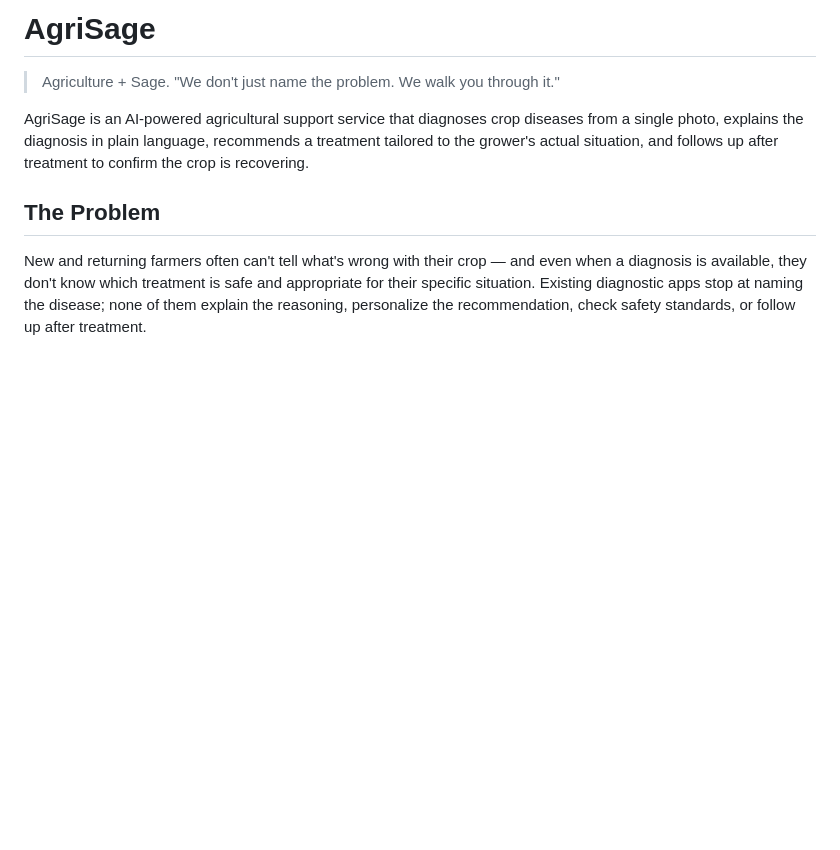
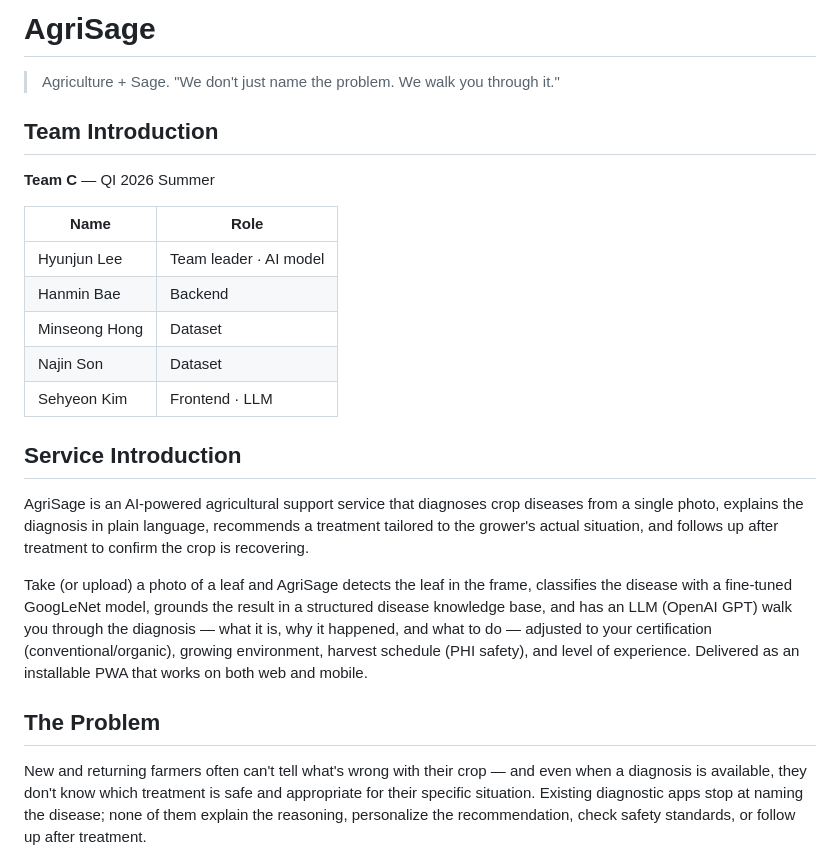
Before and after one commit to junlees/QI-2026_Summer-Team-C, a Markdown page: README.md, the part around the change. GitHub-like rendering; blank space fills up the shorter version.

Commit message:
Add team and service introduction sections to README
Co-Authored-By: Claude Fable 5 <noreply@anthropic.com>

```diff
--- a/README.md
+++ b/README.md
@@ -1,11 +1,32 @@
 # AgriSage
 
 > Agriculture + Sage. "We don't just name the problem. We walk you through it."
+
+## Team Introduction
+
+**Team C** — QI 2026 Summer
+
+| Name | Role |
+|------|------|
+| Hyunjun Lee | Team leader · AI model |
+| Hanmin Bae | Backend |
+| Minseong Hong | Dataset |
+| Najin Son | Dataset |
+| Sehyeon Kim | Frontend · LLM |
+
+## Service Introduction
 
 AgriSage is an AI-powered agricultural support service that diagnoses crop diseases from a
 single photo, explains the diagnosis in plain language, recommends a treatment tailored to
 the grower's actual situation, and follows up after treatment to confirm the crop is
 recovering.
+
+Take (or upload) a photo of a leaf and AgriSage detects the leaf in the frame, classifies
+the disease with a fine-tuned GoogLeNet model, grounds the result in a structured disease
+knowledge base, and has an LLM (OpenAI GPT) walk you through the diagnosis — what it is,
+why it happened, and what to do — adjusted to your certification (conventional/organic),
+growing environment, harvest schedule (PHI safety), and level of experience. Delivered as
+an installable PWA that works on both web and mobile.
 
 ## The Problem
 
```
